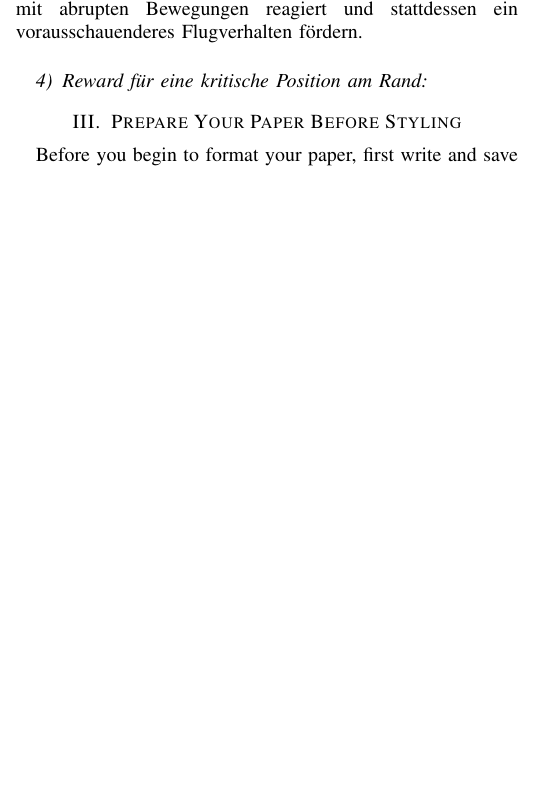
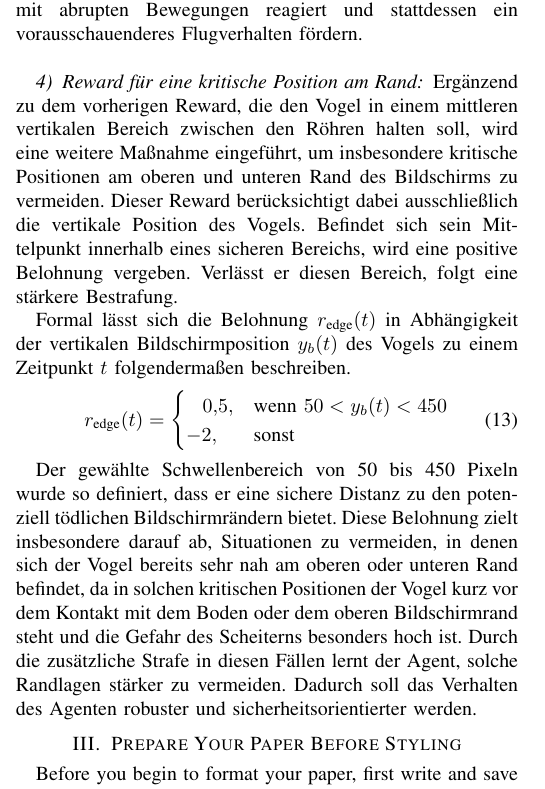
Before and after one commit to Necater/ProjektKI, a LaTeX paper (Ausarbeitung/Jenny Dam/IEEE-template.tex): part of one column of page 3 of 5 before the commit and part of one column of page 3 of 6 after it, cut so that both start at the same text, the shorter picture padded with empty space. Compiled offline with pdfLaTeX; a missing font is replaced by an installed copy or a similar font; a LaTeX package or settings file that is missing is left out.

Commit message:
Letzten Unterpunkt beschrieben

```diff
--- a/Ausarbeitung/Jenny Dam/IEEE-template.tex
+++ b/Ausarbeitung/Jenny Dam/IEEE-template.tex
@@ -203,6 +203,18 @@ Je näher sich der Vogel diesem Punkt nähert, desto stärker fällt die Strafe
 Dies soll verhindern, dass der Agent zu spät oder mit abrupten Bewegungen reagiert und stattdessen ein vorausschauenderes Flugverhalten fördern.\\
 
 \subsubsection{Reward für eine kritische Position am Rand}\label{reward_shaping_four}
+Ergänzend zu dem vorherigen Reward, die den Vogel in einem mittleren vertikalen Bereich zwischen den Röhren halten soll, wird eine weitere Maßnahme eingeführt, um insbesondere kritische Positionen am oberen und unteren Rand des Bildschirms zu vermeiden. Dieser Reward berücksichtigt dabei ausschließlich die vertikale Position des Vogels. Befindet sich sein Mittelpunkt innerhalb eines sicheren Bereichs, wird eine positive Belohnung vergeben. Verlässt er diesen Bereich, folgt eine stärkere Bestrafung.
+
+Formal lässt sich die Belohnung \( r_{\text{edge}}(t) \) in Abhängigkeit der vertikalen Bildschirmposition \( y_b(t) \) des Vogels zu einem Zeitpunkt \( t \) folgendermaßen beschreiben.
+\begin{equation}
+	r_{\text{edge}}(t) =
+	\begin{cases}
+		\;\;\;0{,}5, & \text{wenn } 50 < y_b(t) < 450 \\
+		-2, & \text{sonst}
+	\end{cases}
+\end{equation}
+
+Der gewählte Schwellenbereich von 50 bis 450 Pixeln wurde so definiert, dass er eine sichere Distanz zu den potenziell tödlichen Bildschirmrändern bietet. Diese Belohnung zielt insbesondere darauf ab, Situationen zu vermeiden, in denen sich der Vogel bereits sehr nah am oberen oder unteren Rand befindet, da in solchen kritischen Positionen der Vogel kurz vor dem Kontakt mit dem Boden oder dem oberen Bildschirmrand steht und die Gefahr des Scheiterns besonders hoch ist. Durch die zusätzliche Strafe in diesen Fällen lernt der Agent, solche Randlagen stärker zu vermeiden. Dadurch soll das Verhalten des Agenten robuster und sicherheitsorientierter werden.
 
 \section{Prepare Your Paper Before Styling}
 Before you begin to format your paper, first write and save the content as a
```
